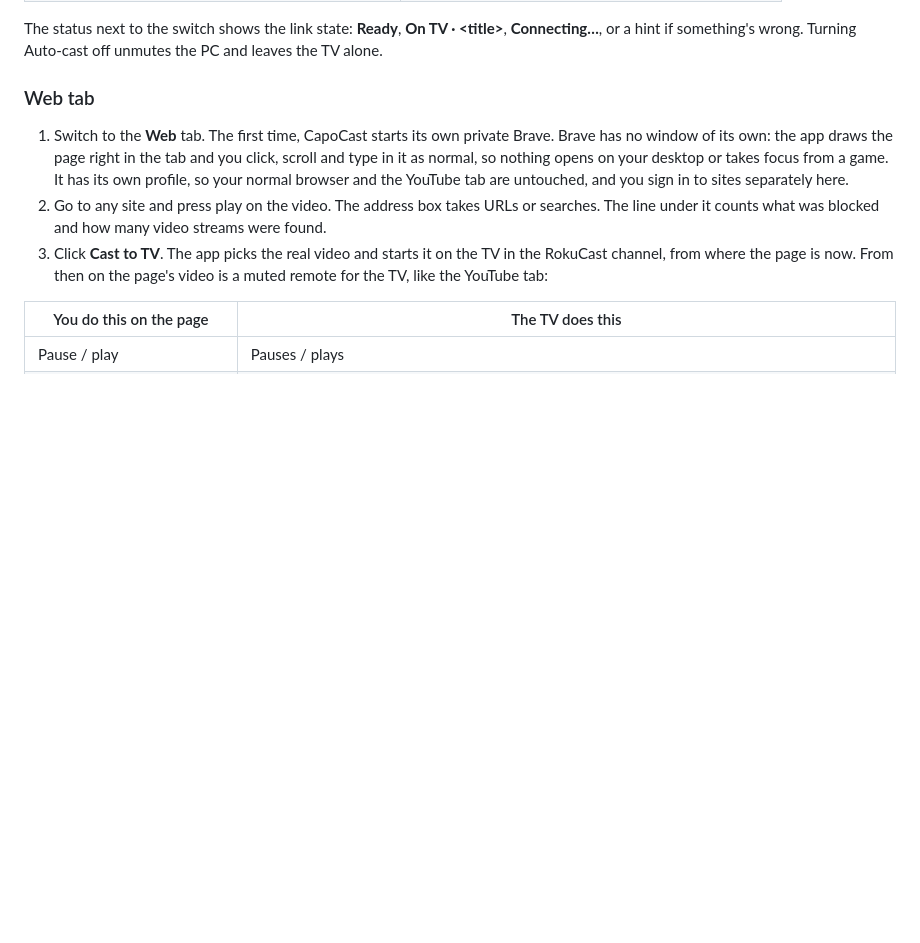
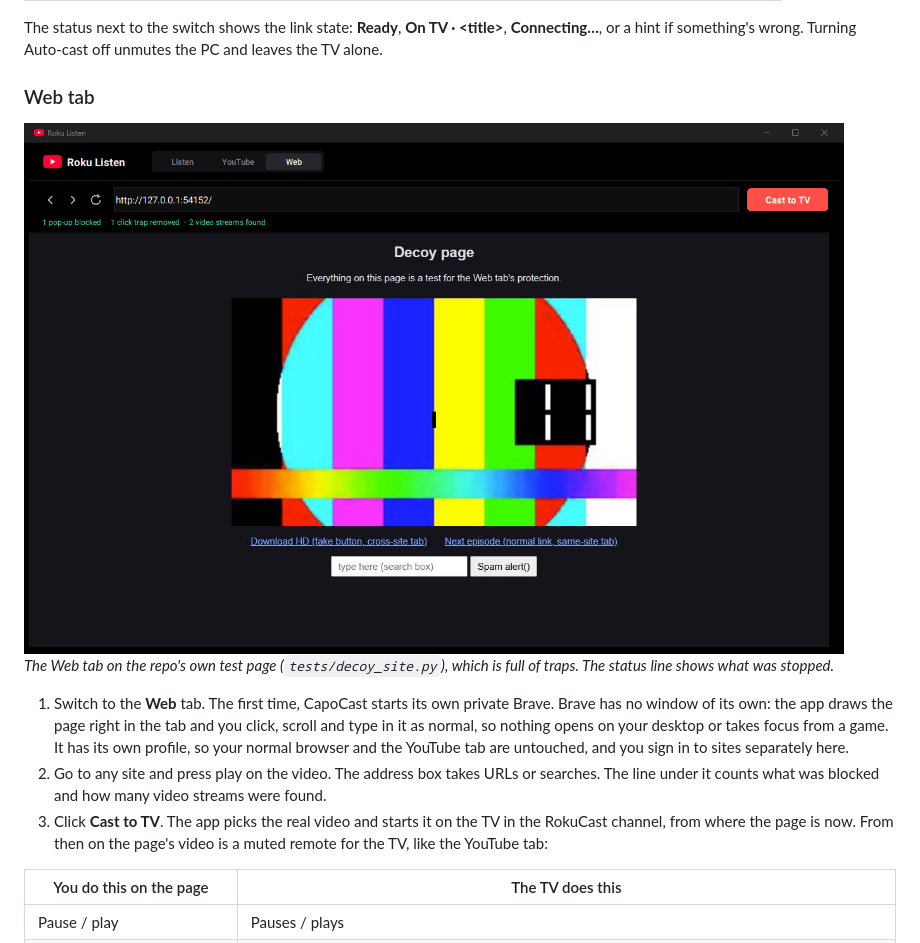
Before and after one commit to 6wen66/CapoCast, a Markdown page: README.md, the part around the change. Rendered like a GitHub page; pictures changed too: docs/screenshots/web-tab.png (added); blank space fills up the shorter version.

Commit message:
README: add Web tab screenshot (#3)

```diff
--- a/README.md
+++ b/README.md
@@ -132,6 +132,10 @@ The status next to the switch shows the link state: **Ready**, **On TV · \<titl
 
 ### Web tab
 
+<img src="docs/screenshots/web-tab.png" width="820" alt="CapoCast Web tab on the repo's hostile test page: the status line shows a pop-up blocked and a click trap removed">
+
+*The Web tab on the repo's own test page (`tests/decoy_site.py`), which is full of traps. The status line shows what was stopped.*
+
 1. Switch to the **Web** tab. The first time, CapoCast starts its own private Brave. Brave has no window of its own: the app draws the page right in the tab and you click, scroll and type in it as normal, so nothing opens on your desktop or takes focus from a game. It has its own profile, so your normal browser and the YouTube tab are untouched, and you sign in to sites separately here.
 2. Go to any site and press play on the video. The address box takes URLs or searches. The line under it counts what was blocked and how many video streams were found.
 3. Click **Cast to TV**. The app picks the real video and starts it on the TV in the RokuCast channel, from where the page is now. From then on the page's video is a muted remote for the TV, like the YouTube tab:
```
